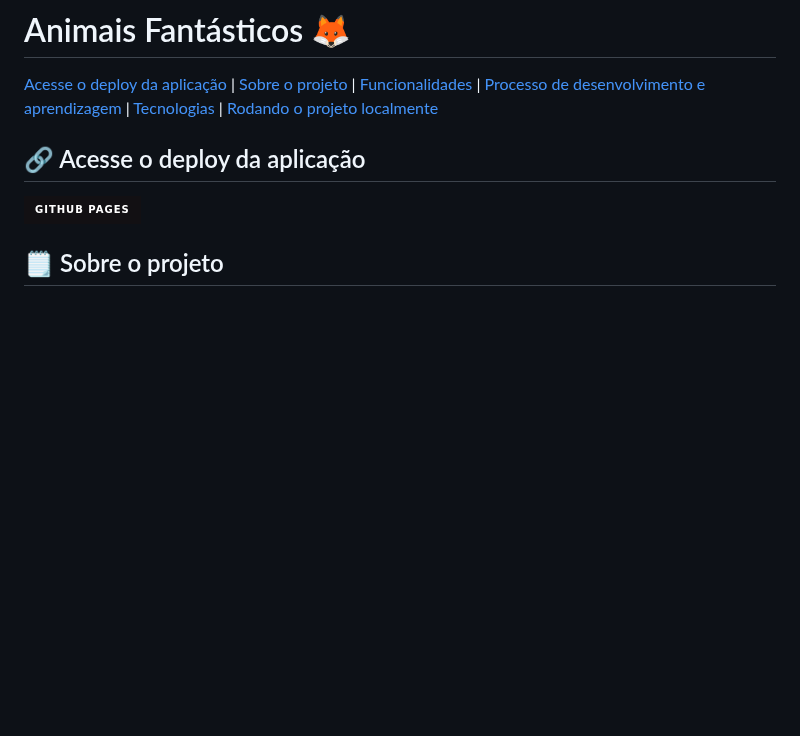
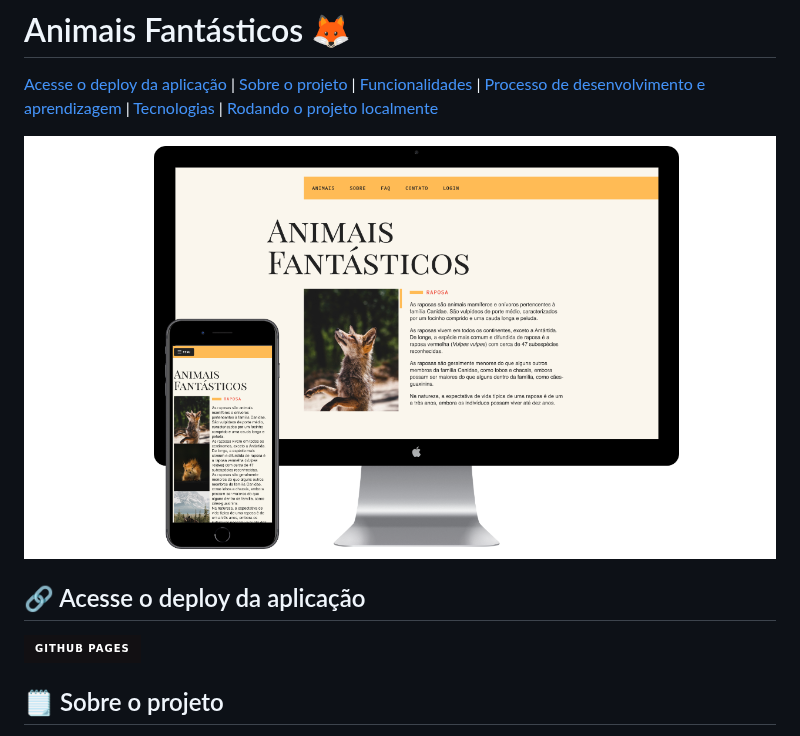
Before and after one commit to welisonw/animais-fantasticos, a Markdown page: README.md, the part around the change. Rendered like a GitHub page; badges without logos; blank space fills up the shorter version.

```diff
--- a/README.md
+++ b/README.md
@@ -1,5 +1,7 @@
 # Animais Fantásticos 🦊
 [Acesse o deploy da aplicação](#-acesse-o-deploy-da-aplicação) | [Sobre o projeto](#%EF%B8%8F-sobre-o-projeto) | [Funcionalidades](#%EF%B8%8F-funcionalidades) | [Processo de desenvolvimento e aprendizagem](#-processo-de-desenvolvimento-e-aprendizagem) | [Tecnologias](#%EF%B8%8F-tecnologias) | [Rodando o projeto localmente](#-rodando-o-projeto-localmente)
+
+![Preview](/img/preview.png)
 
 
 ## 🔗 Acesse o deploy da aplicação
```
